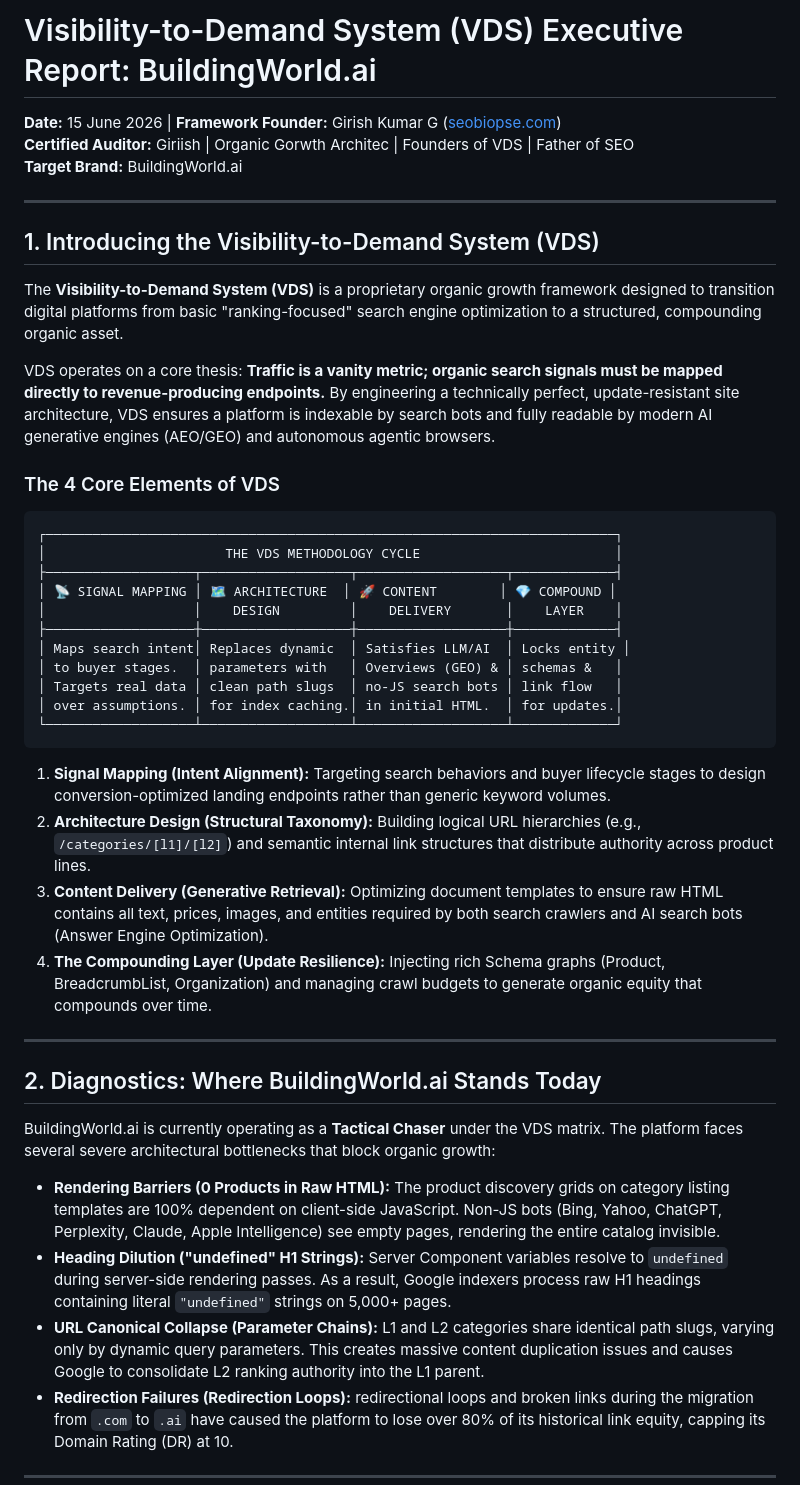
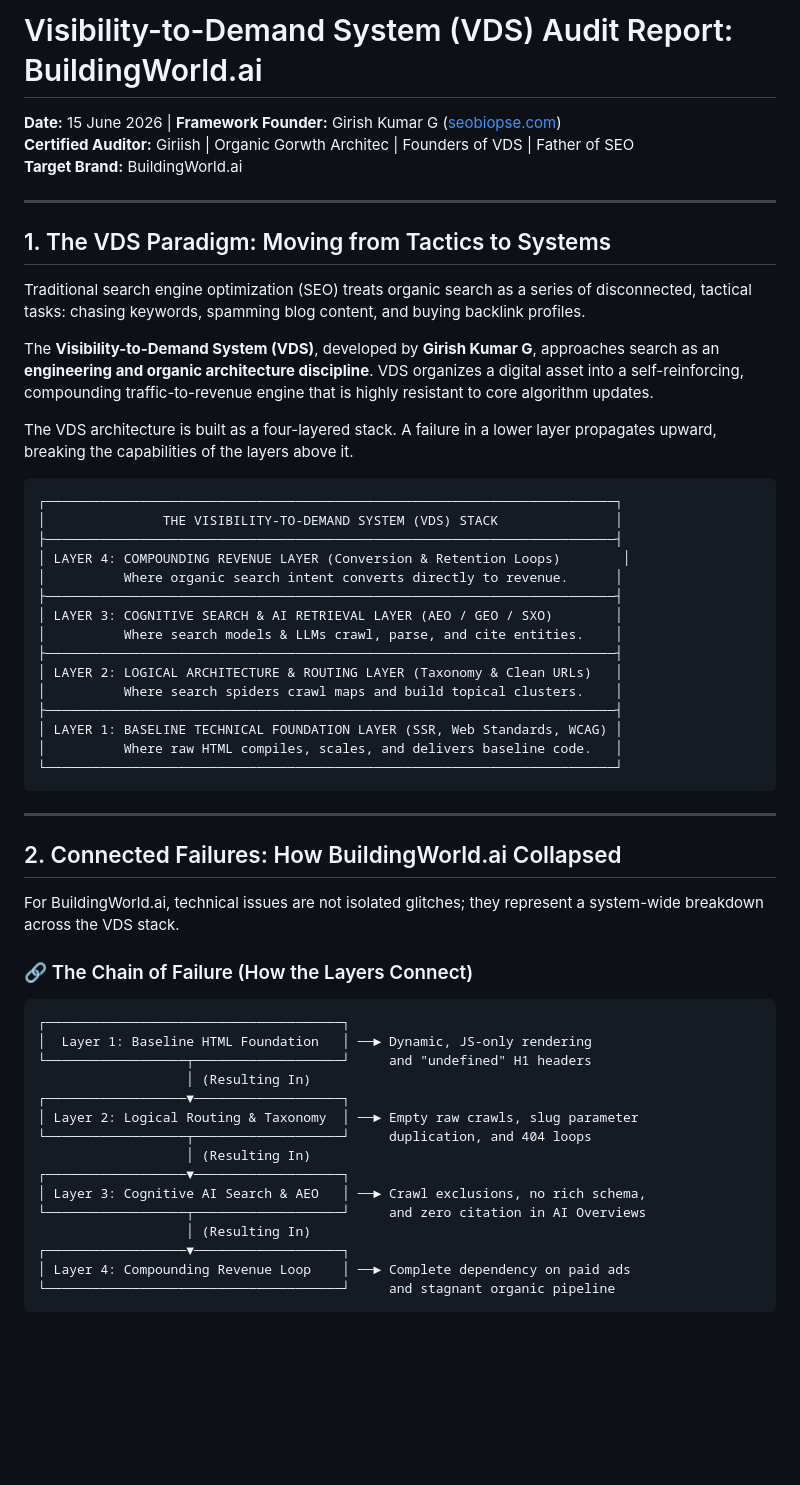
Before and after one commit to seobiopse/buildingworld-dot-ai-VDS-signature-audit, a Markdown page: reports/vds_visibility_to_demand_report.md, the part around one of its changes. Drawn GitHub-style; blank space fills up the shorter version.

Commit message:
Update reports/vds_visibility_to_demand_report.md to contain the proper, detailed VDS audit: mapping layer connections, failures, and the 5-year recovery roadmap

````diff
--- a/reports/vds_visibility_to_demand_report.md
+++ b/reports/vds_visibility_to_demand_report.md
@@ -1,44 +1,59 @@
-# Visibility-to-Demand System (VDS) Executive Report: BuildingWorld.ai
+# Visibility-to-Demand System (VDS) Audit Report: BuildingWorld.ai
 **Date:** 15 June 2026 | **Framework Founder:** Girish Kumar G ([seobiopse.com](https://seobiopse.com))
 **Certified Auditor:** Giriish | Organic Gorwth Architec | Founders of VDS | Father of SEO
 **Target Brand:** BuildingWorld.ai
 
 ---
 
-## 1. Introducing the Visibility-to-Demand System (VDS)
+## 1. The VDS Paradigm: Moving from Tactics to Systems
 
-The **Visibility-to-Demand System (VDS)** is a proprietary organic growth framework designed to transition digital platforms from basic "ranking-focused" search engine optimization to a structured, compounding organic asset.
+Traditional search engine optimization (SEO) treats organic search as a series of disconnected, tactical tasks: chasing keywords, spamming blog content, and buying backlink profiles.
 
-VDS operates on a core thesis: **Traffic is a vanity metric; organic search signals must be mapped directly to revenue-producing endpoints.** By engineering a technically perfect, update-resistant site architecture, VDS ensures a platform is indexable by search bots and fully readable by modern AI generative engines (AEO/GEO) and autonomous agentic browsers.
+The **Visibility-to-Demand System (VDS)**, developed by **Girish Kumar G**, approaches search as an **engineering and organic architecture discipline**. VDS organizes a digital asset into a self-reinforcing, compounding traffic-to-revenue engine that is highly resistant to core algorithm updates.
 
-### The 4 Core Elements of VDS
+The VDS architecture is built as a four-layered stack. A failure in a lower layer propagates upward, breaking the capabilities of the layers above it.
 
 ```
 ┌─────────────────────────────────────────────────────────────────────────┐
-│                       THE VDS METHODOLOGY CYCLE                         │
-├───────────────────┬───────────────────┬───────────────────┬─────────────┤
-│ 📡 SIGNAL MAPPING │ 🗺️ ARCHITECTURE  │ 🚀 CONTENT        │ 💎 COMPOUND │
-│                   │    DESIGN         │    DELIVERY       │    LAYER    │
-├───────────────────┼───────────────────┼───────────────────┼─────────────┤
-│ Maps search intent│ Replaces dynamic  │ Satisfies LLM/AI  │ Locks entity │
-│ to buyer stages.  │ parameters with   │ Overviews (GEO) & │ schemas &   │
-│ Targets real data │ clean path slugs  │ no-JS search bots │ link flow   │
-│ over assumptions. │ for index caching.│ in initial HTML.  │ for updates.│
-└───────────────────┴───────────────────┴───────────────────┴─────────────┘
+│               THE VISIBILITY-TO-DEMAND SYSTEM (VDS) STACK               │
+├─────────────────────────────────────────────────────────────────────────┤
+│ LAYER 4: COMPOUNDING REVENUE LAYER (Conversion & Retention Loops)        │
+│          Where organic search intent converts directly to revenue.      │
+├─────────────────────────────────────────────────────────────────────────┤
+│ LAYER 3: COGNITIVE SEARCH & AI RETRIEVAL LAYER (AEO / GEO / SXO)        │
+│          Where search models & LLMs crawl, parse, and cite entities.    │
+├─────────────────────────────────────────────────────────────────────────┤
+│ LAYER 2: LOGICAL ARCHITECTURE & ROUTING LAYER (Taxonomy & Clean URLs)   │
+│          Where search spiders crawl maps and build topical clusters.    │
+├─────────────────────────────────────────────────────────────────────────┤
+│ LAYER 1: BASELINE TECHNICAL FOUNDATION LAYER (SSR, Web Standards, WCAG) │
+│          Where raw HTML compiles, scales, and delivers baseline code.   │
+└─────────────────────────────────────────────────────────────────────────┘
 ```
-
-1. **Signal Mapping (Intent Alignment):** Targeting search behaviors and buyer lifecycle stages to design conversion-optimized landing endpoints rather than generic keyword volumes.
-2. **Architecture Design (Structural Taxonomy):** Building logical URL hierarchies (e.g., `/categories/[l1]/[l2]`) and semantic internal link structures that distribute authority across product lines.
-3. **Content Delivery (Generative Retrieval):** Optimizing document templates to ensure raw HTML contains all text, prices, images, and entities required by both search crawlers and AI search bots (Answer Engine Optimization).
-4. **The Compounding Layer (Update Resilience):** Injecting rich Schema graphs (Product, BreadcrumbList, Organization) and managing crawl budgets to generate organic equity that compounds over time.
 
 ---
 
-## 2. Diagnostics: Where BuildingWorld.ai Stands Today
+## 2. Connected Failures: How BuildingWorld.ai Collapsed
 
-BuildingWorld.ai is currently operating as a **Tactical Chaser** under the VDS matrix. The platform faces several severe architectural bottlenecks that block organic growth:
+For BuildingWorld.ai, technical issues are not isolated glitches; they represent a system-wide breakdown across the VDS stack.
 
-* **Rendering Barriers (0 Products in Raw HTML):** The product discovery grids on category listing templates are 100% dependent on client-side JavaScript. Non-JS bots (Bing, Yahoo, ChatGPT, Perplexity, Claude, Apple Intelligence) see empty pages, rendering the entire catalog invisible.
-* **Heading Dilution ("undefined" H1 Strings):** Server Component variables resolve to `undefined` during server-side rendering passes. As a result, Google indexers process raw H1 headings containing literal `"undefined"` strings on 5,000+ pages.
-* **URL Canonical Collapse (Parameter Chains):** L1 and L2 categories share identical path slugs, varying only by dynamic query parameters. This creates massive content duplication issues and causes Google to consolidate L2 ranking authority into the L1 parent.
-* **Redirection Failures (Redirection Loops):** redirectional loops and broken links during the migration from `.com` to `.ai` have caused the platform to lose over 80% of its historical link equity, capping its Domain Rating (DR) at 10.
+### 🔗 The Chain of Failure (How the Layers Connect)
+
+```
+┌──────────────────────────────────────┐
+│  Layer 1: Baseline HTML Foundation   │ ──► Dynamic, JS-only rendering
+└──────────────────┬───────────────────┘     and "undefined" H1 headers
+                   │ (Resulting In)
+┌──────────────────▼───────────────────┐
+│ Layer 2: Logical Routing & Taxonomy  │ ──► Empty raw crawls, slug parameter
+└──────────────────┬───────────────────┘     duplication, and 404 loops
+                   │ (Resulting In)
+┌──────────────────▼───────────────────┐
+│ Layer 3: Cognitive AI Search & AEO   │ ──► Crawl exclusions, no rich schema,
+└──────────────────┬───────────────────┘     and zero citation in AI Overviews
+                   │ (Resulting In)
+┌──────────────────▼───────────────────┐
+│ Layer 4: Compounding Revenue Loop    │ ──► Complete dependency on paid ads
+└──────────────────────────────────────┘     and stagnant organic pipeline
+```
+
````
Also changed, not shown: other parts of reports/vds_visibility_to_demand_report.md (+75 -47 lines).
